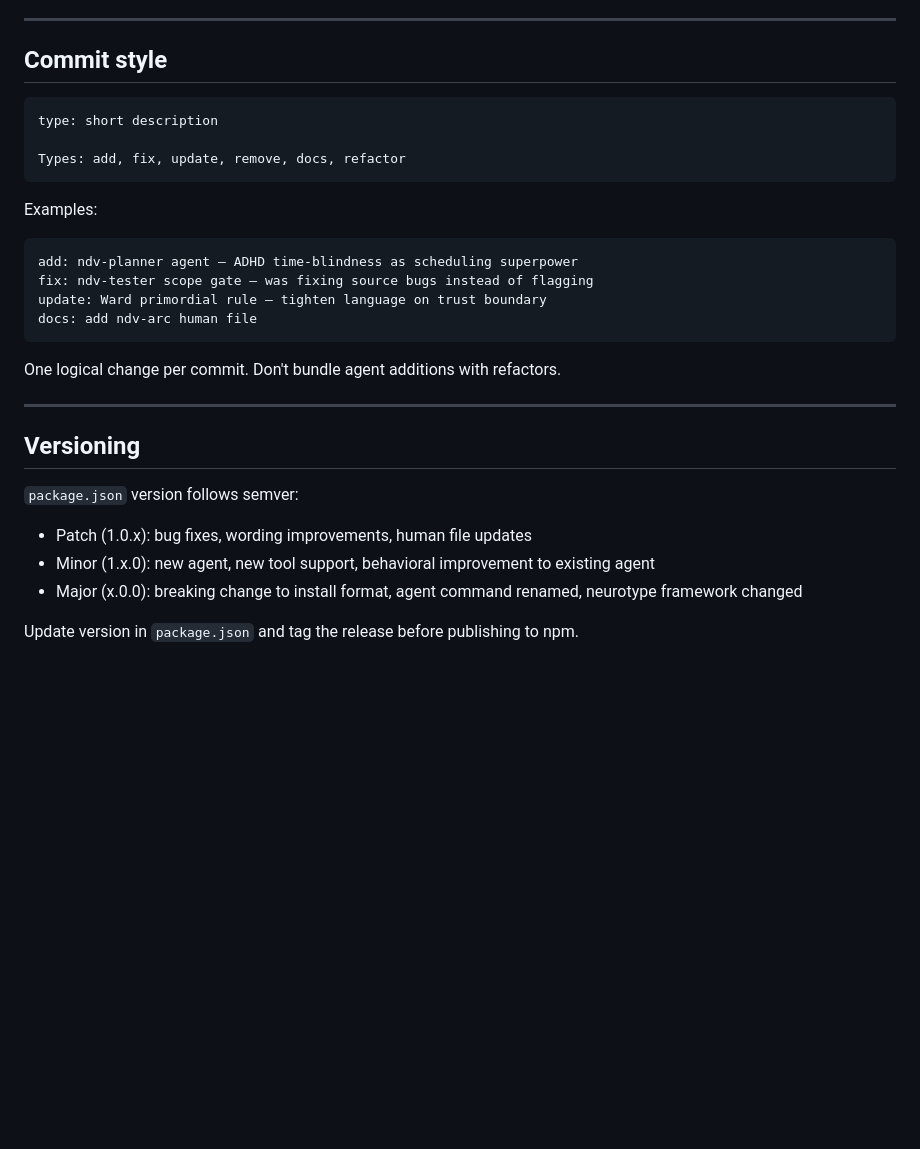
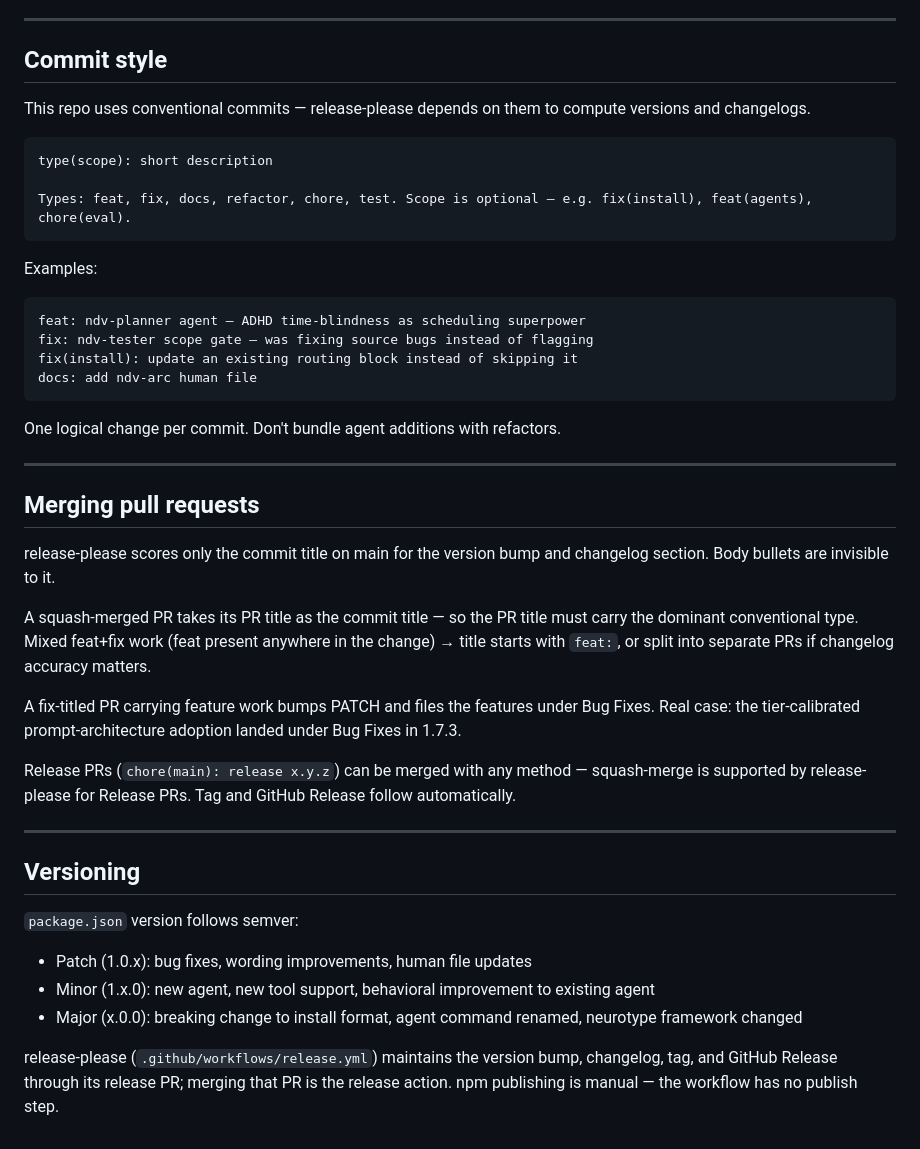
Before and after one commit to emb715/neurodiveragents, a Markdown page: CONTRIBUTING.md, the part around the change. Rendered like a GitHub page; blank space fills up the shorter version.

Commit message:
docs: PR titles must carry the dominant conventional type
release-please scores only the squash commit title for the version
bump and changelog section — body bullets are invisible to it. A
squash-merged PR therefore inherits its PR title, so the title must
carry the dominant conventional type: mixed feat+fix work titled
"fix:" bumps PATCH and files feature work under Bug Fixes (real case:
the prompt-architecture adoption landed under Bug Fixes in 1.7.3).

Adds the "Merging pull requests" section with the rule and the real
case, corrects the commit-style type list to match actual history
(conventional commits with scopes — verified via git log, the old
add/update/remove list matched no commit in the last 15), and updates
the Versioning section to reflect release-please automation (bump,
changelog, tag, GitHub Release via the release PR) with npm publish
remaining manual.

````diff
--- a/CONTRIBUTING.md
+++ b/CONTRIBUTING.md
@@ -150,21 +150,35 @@ Report results in the PR description.
 
 ## Commit style
 
+This repo uses conventional commits — release-please depends on them to compute versions and changelogs.
+
 ```
-type: short description
+type(scope): short description
 
-Types: add, fix, update, remove, docs, refactor
+Types: feat, fix, docs, refactor, chore, test. Scope is optional — e.g. fix(install), feat(agents), chore(eval).
 ```
 
 Examples:
 ```
-add: ndv-planner agent — ADHD time-blindness as scheduling superpower
+feat: ndv-planner agent — ADHD time-blindness as scheduling superpower
 fix: ndv-tester scope gate — was fixing source bugs instead of flagging
-update: Ward primordial rule — tighten language on trust boundary
+fix(install): update an existing routing block instead of skipping it
 docs: add ndv-arc human file
 ```
 
 One logical change per commit. Don't bundle agent additions with refactors.
+
+---
+
+## Merging pull requests
+
+release-please scores only the commit title on main for the version bump and changelog section. Body bullets are invisible to it.
+
+A squash-merged PR takes its PR title as the commit title — so the PR title must carry the dominant conventional type. Mixed feat+fix work (feat present anywhere in the change) → title starts with `feat:`, or split into separate PRs if changelog accuracy matters.
+
+A fix-titled PR carrying feature work bumps PATCH and files the features under Bug Fixes. Real case: the tier-calibrated prompt-architecture adoption landed under Bug Fixes in 1.7.3.
+
+Release PRs (`chore(main): release x.y.z`) can be merged with any method — squash-merge is supported by release-please for Release PRs. Tag and GitHub Release follow automatically.
 
 ---
 
@@ -175,4 +189,4 @@ One logical change per commit. Don't bundle agent additions with refactors.
 - Minor (1.x.0): new agent, new tool support, behavioral improvement to existing agent
 - Major (x.0.0): breaking change to install format, agent command renamed, neurotype framework changed
 
-Update version in `package.json` and tag the release before publishing to npm.
+release-please (`.github/workflows/release.yml`) maintains the version bump, changelog, tag, and GitHub Release through its release PR; merging that PR is the release action. npm publishing is manual — the workflow has no publish step.
````
